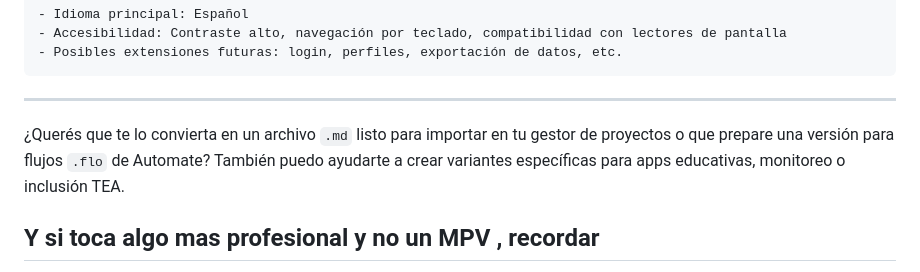
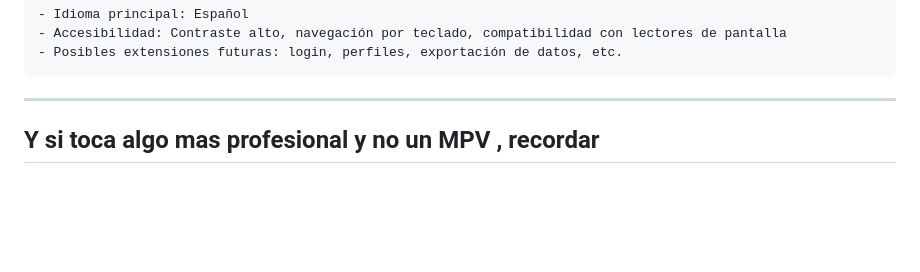
Before and after one commit to ChorchChorch/MarcaPersonal, a Markdown page: README.md, the part around the change. GitHub-like rendering; blank space fills up the shorter version.

```diff
--- a/README.md
+++ b/README.md
@@ -85,7 +85,6 @@ Colores, estilo e inspiración visual deseada:
 
 ---
 
-¿Querés que te lo convierta en un archivo `.md` listo para importar en tu gestor de proyectos o que prepare una versión para flujos `.flo` de Automate? También puedo ayudarte a crear variantes específicas para apps educativas, monitoreo o inclusión TEA.
 
 ## Y si toca algo mas profesional y no un MPV , recordar
 - escribir pruebas diferentes entre testing y produccion.
```
